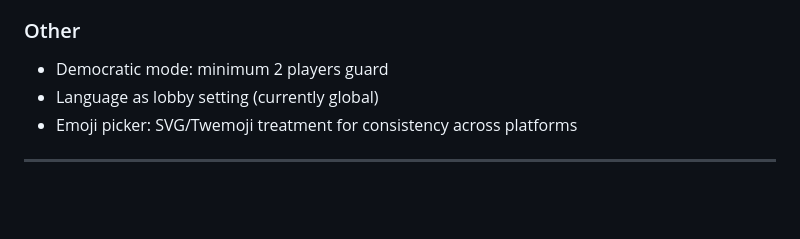
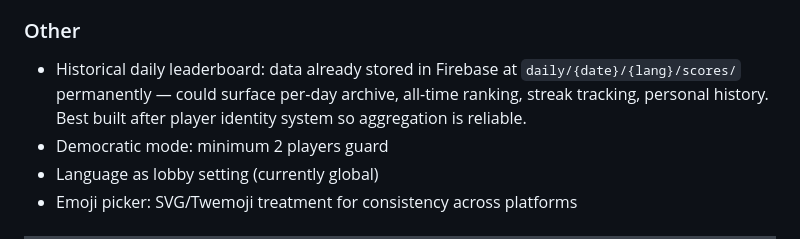
Before and after one commit to oscargdiez/jugarenfamilia, a Markdown page: JUGARENFAMILIA_HANDOFF.md, the part around the change. Rendered like a GitHub page; blank space fills up the shorter version.

```diff
--- a/JUGARENFAMILIA_HANDOFF.md
+++ b/JUGARENFAMILIA_HANDOFF.md
@@ -277,6 +277,7 @@ Two fonts, six slots. **Do not add new sizes outside these slots.**
 - Big refactor — do in staging first
 
 ### Other
+- Historical daily leaderboard: data already stored in Firebase at `daily/{date}/{lang}/scores/` permanently — could surface per-day archive, all-time ranking, streak tracking, personal history. Best built after player identity system so aggregation is reliable.
 - Democratic mode: minimum 2 players guard
 - Language as lobby setting (currently global)
 - Emoji picker: SVG/Twemoji treatment for consistency across platforms
```
